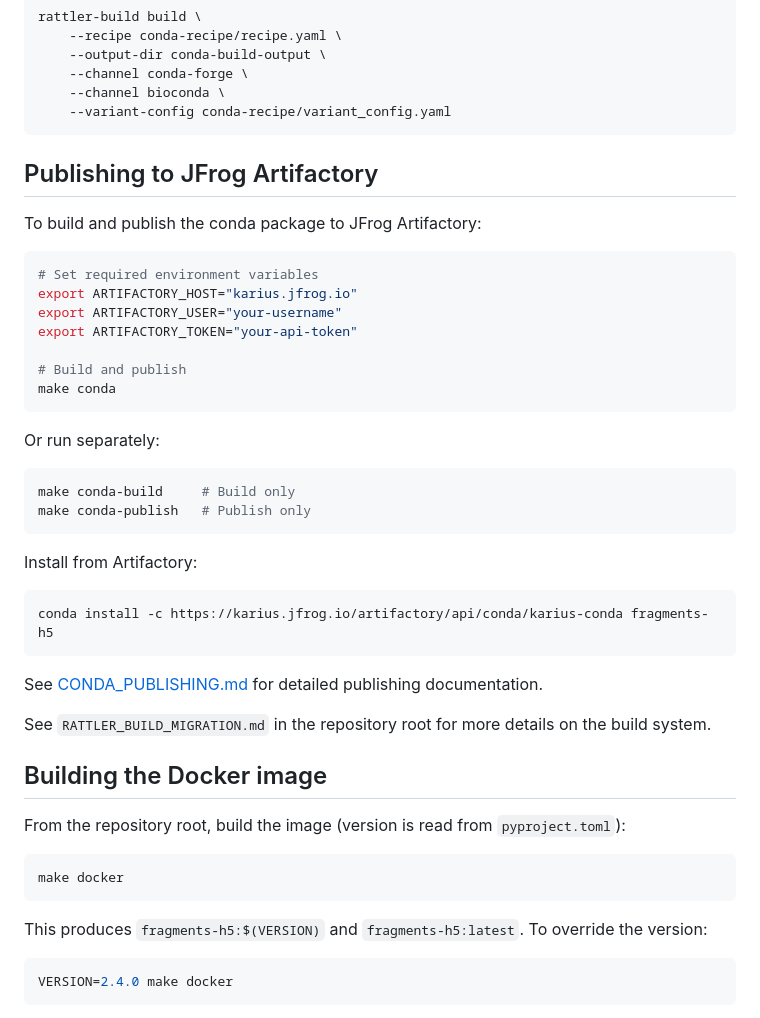
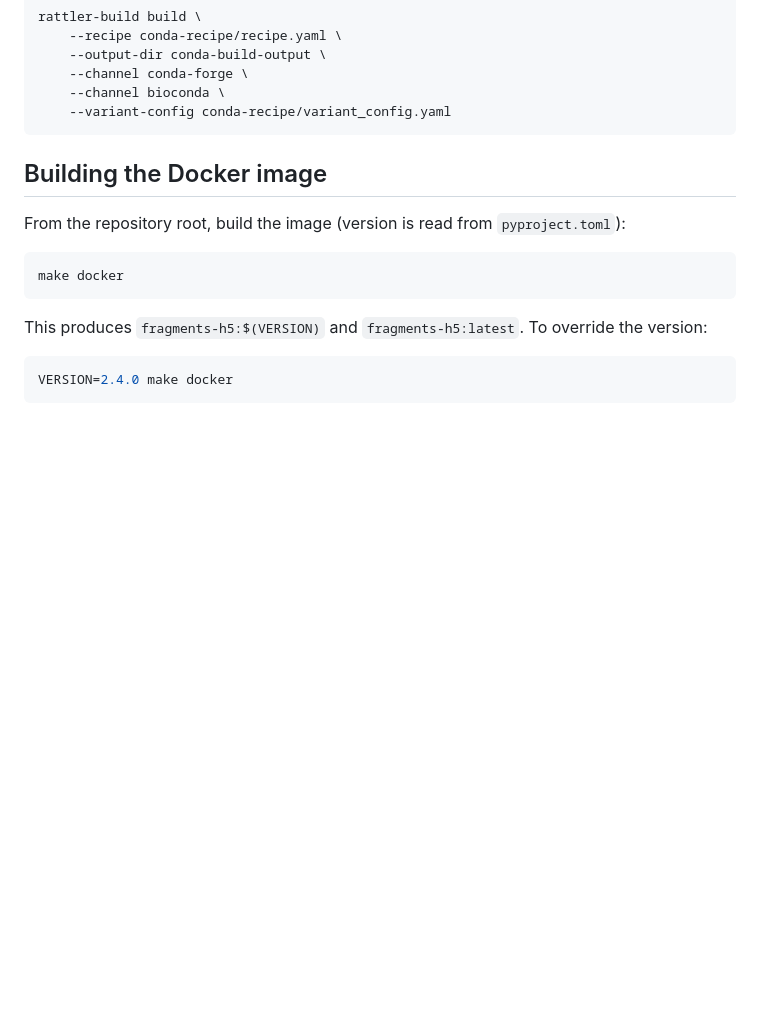
Before and after one commit to nboley/fragments_h5, a Markdown page: README.md, the part around the change. GitHub-like rendering; blank space fills up the shorter version.

````diff
--- a/README.md
+++ b/README.md
@@ -20,37 +20,6 @@ rattler-build build \
     --channel bioconda \
     --variant-config conda-recipe/variant_config.yaml
 ```
-
-## Publishing to JFrog Artifactory
-
-To build and publish the conda package to JFrog Artifactory:
-
-```bash
-# Set required environment variables
-export ARTIFACTORY_HOST="karius.jfrog.io"
-export ARTIFACTORY_USER="your-username"
-export ARTIFACTORY_TOKEN="your-api-token"
-
-# Build and publish
-make conda
-```
-
-Or run separately:
-
-```bash
-make conda-build     # Build only
-make conda-publish   # Publish only
-```
-
-Install from Artifactory:
-
-```bash
-conda install -c https://karius.jfrog.io/artifactory/api/conda/karius-conda fragments-h5
-```
-
-See [CONDA_PUBLISHING.md](../CONDA_PUBLISHING.md) for detailed publishing documentation.
-
-See `RATTLER_BUILD_MIGRATION.md` in the repository root for more details on the build system.
 
 ## Building the Docker image
 
````
